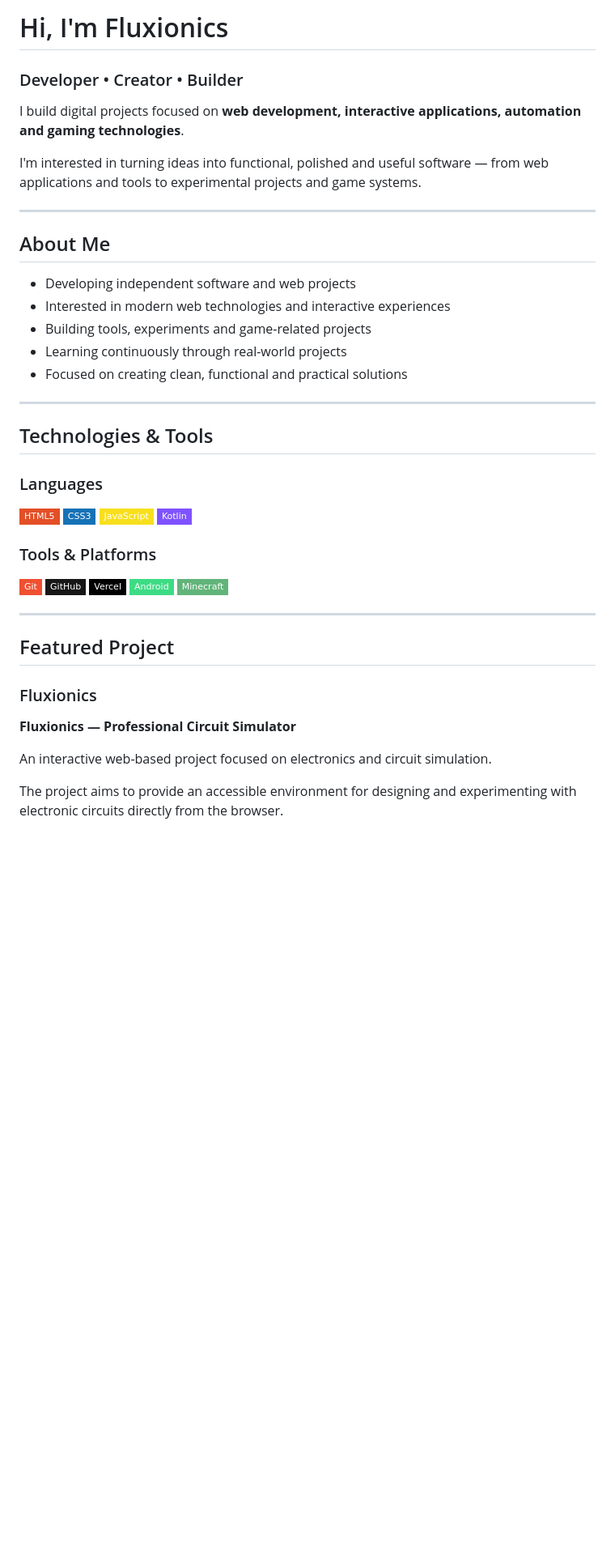
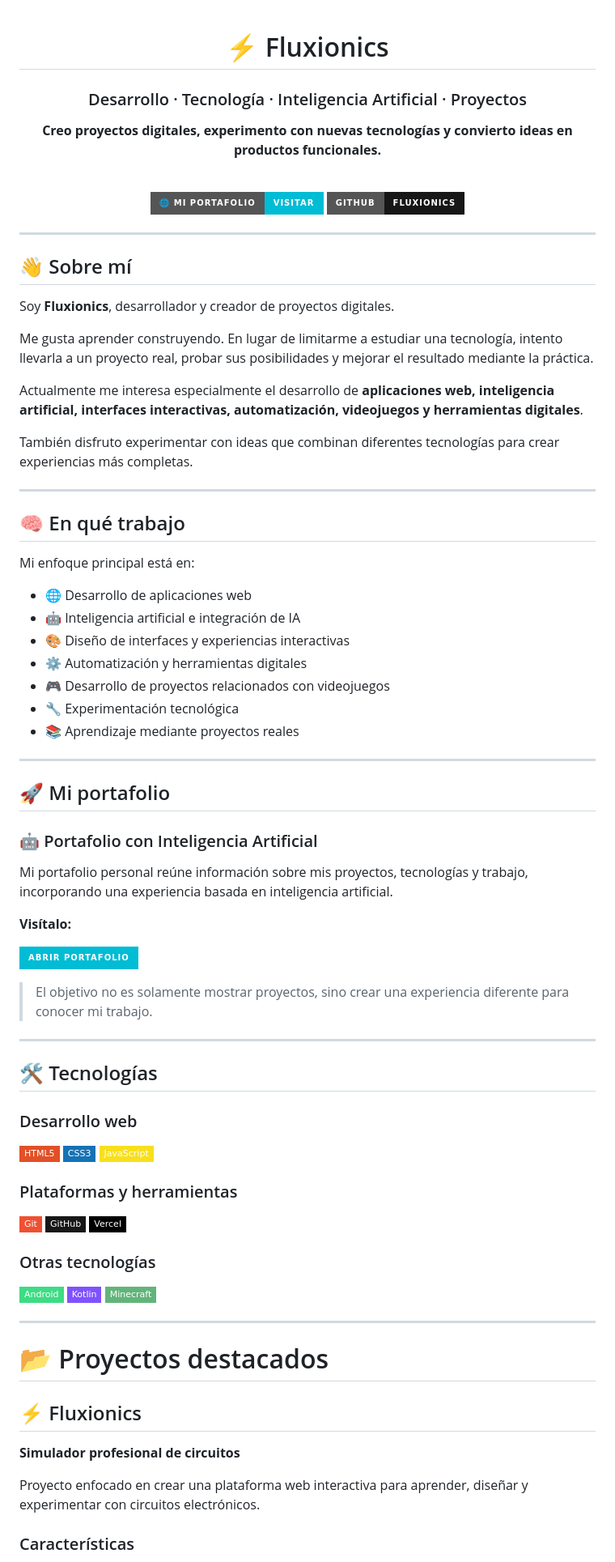
Before and after one commit to Fluxionics/Fluxionics, a Markdown page: README.md, the part around one of its changes. Shown at 81% size. Drawn GitHub-style; badges without logos; blank space fills up the shorter version.

```diff
--- a/README.md
+++ b/README.md
@@ -1,49 +1,89 @@
-# Hi, I'm Fluxionics
+<div align="center">
 
-### Developer • Creator • Builder
+# ⚡ Fluxionics
 
-I build digital projects focused on **web development, interactive applications, automation and gaming technologies**.
+### Desarrollo · Tecnología · Inteligencia Artificial · Proyectos
 
-I'm interested in turning ideas into functional, polished and useful software — from web applications and tools to experimental projects and game systems.
+**Creo proyectos digitales, experimento con nuevas tecnologías y convierto ideas en productos funcionales.**
+
+<br>
+
+[![Portafolio](https://img.shields.io/badge/🌐_Mi_Portafolio-Visitar-00BCD4?style=for-the-badge)](https://droncito.vercel.app/)
+[![GitHub](https://img.shields.io/badge/GitHub-Fluxionics-181717?style=for-the-badge\&logo=github)](https://github.com/Fluxionics)
+
+</div>
 
 ---
 
-## About Me
+## 👋 Sobre mí
 
-* Developing independent software and web projects
-* Interested in modern web technologies and interactive experiences
-* Building tools, experiments and game-related projects
-* Learning continuously through real-world projects
-* Focused on creating clean, functional and practical solutions
+Soy **Fluxionics**, desarrollador y creador de proyectos digitales.
+
+Me gusta aprender construyendo. En lugar de limitarme a estudiar una tecnología, intento llevarla a un proyecto real, probar sus posibilidades y mejorar el resultado mediante la práctica.
+
+Actualmente me interesa especialmente el desarrollo de **aplicaciones web, inteligencia artificial, interfaces interactivas, automatización, videojuegos y herramientas digitales**.
+
+También disfruto experimentar con ideas que combinan diferentes tecnologías para crear experiencias más completas.
 
 ---
 
-## Technologies & Tools
+## 🧠 En qué trabajo
 
-### Languages
+Mi enfoque principal está en:
+
+* 🌐 Desarrollo de aplicaciones web
+* 🤖 Inteligencia artificial e integración de IA
+* 🎨 Diseño de interfaces y experiencias interactivas
+* ⚙️ Automatización y herramientas digitales
+* 🎮 Desarrollo de proyectos relacionados con videojuegos
+* 🔧 Experimentación tecnológica
+* 📚 Aprendizaje mediante proyectos reales
+
+---
+
+## 🚀 Mi portafolio
+
+### 🤖 Portafolio con Inteligencia Artificial
+
+Mi portafolio personal reúne información sobre mis proyectos, tecnologías y trabajo, incorporando una experiencia basada en inteligencia artificial.
+
+**Visítalo:**
+
+[![Abrir portafolio](https://img.shields.io/badge/ABRIR_PORTAFOLIO-00BCD4?style=for-the-badge\&logo=vercel\&logoColor=white)](https://droncito.vercel.app/)
+
+> El objetivo no es solamente mostrar proyectos, sino crear una experiencia diferente para conocer mi trabajo.
+
+---
+
+## 🛠️ Tecnologías
+
+### Desarrollo web
 
 ![HTML5](https://img.shields.io/badge/HTML5-E34F26?style=flat-square\&logo=html5\&logoColor=white)
 ![CSS3](https://img.shields.io/badge/CSS3-1572B6?style=flat-square\&logo=css3\&logoColor=white)
 ![JavaScript](https://img.shields.io/badge/JavaScript-F7DF1E?style=flat-square\&logo=javascript\&logoColor=black)
-![Kotlin](https://img.shields.io/badge/Kotlin-7F52FF?style=flat-square\&logo=kotlin\&logoColor=white)
 
-### Tools & Platforms
+### Plataformas y herramientas
 
 ![Git](https://img.shields.io/badge/Git-F05032?style=flat-square\&logo=git\&logoColor=white)
 ![GitHub](https://img.shields.io/badge/GitHub-181717?style=flat-square\&logo=github\&logoColor=white)
 ![Vercel](https://img.shields.io/badge/Vercel-000000?style=flat-square\&logo=vercel\&logoColor=white)
+
+### Otras tecnologías
+
 ![Android](https://img.shields.io/badge/Android-3DDC84?style=flat-square\&logo=android\&logoColor=white)
+![Kotlin](https://img.shields.io/badge/Kotlin-7F52FF?style=flat-square\&logo=kotlin\&logoColor=white)
 ![Minecraft](https://img.shields.io/badge/Minecraft-62B47A?style=flat-square\&logo=minecraft\&logoColor=white)
 
 ---
 
-## Featured Project
+# 📂 Proyectos destacados
 
-### Fluxionics
+## ⚡ Fluxionics
 
-**Fluxionics — Professional Circuit Simulator**
+**Simulador profesional de circuitos**
 
-An interactive web-based project focused on electronics and circuit simulation.
+Proyecto enfocado en crear una plataforma web interactiva para aprender, diseñar y experimentar con circuitos electrónicos.
 
-The project aims to provide an accessible environment for designing and experimenting with electronic circuits directly from the browser.
+### Características
 
```
Also changed, not shown: other parts of README.md (+70 -36 lines).
